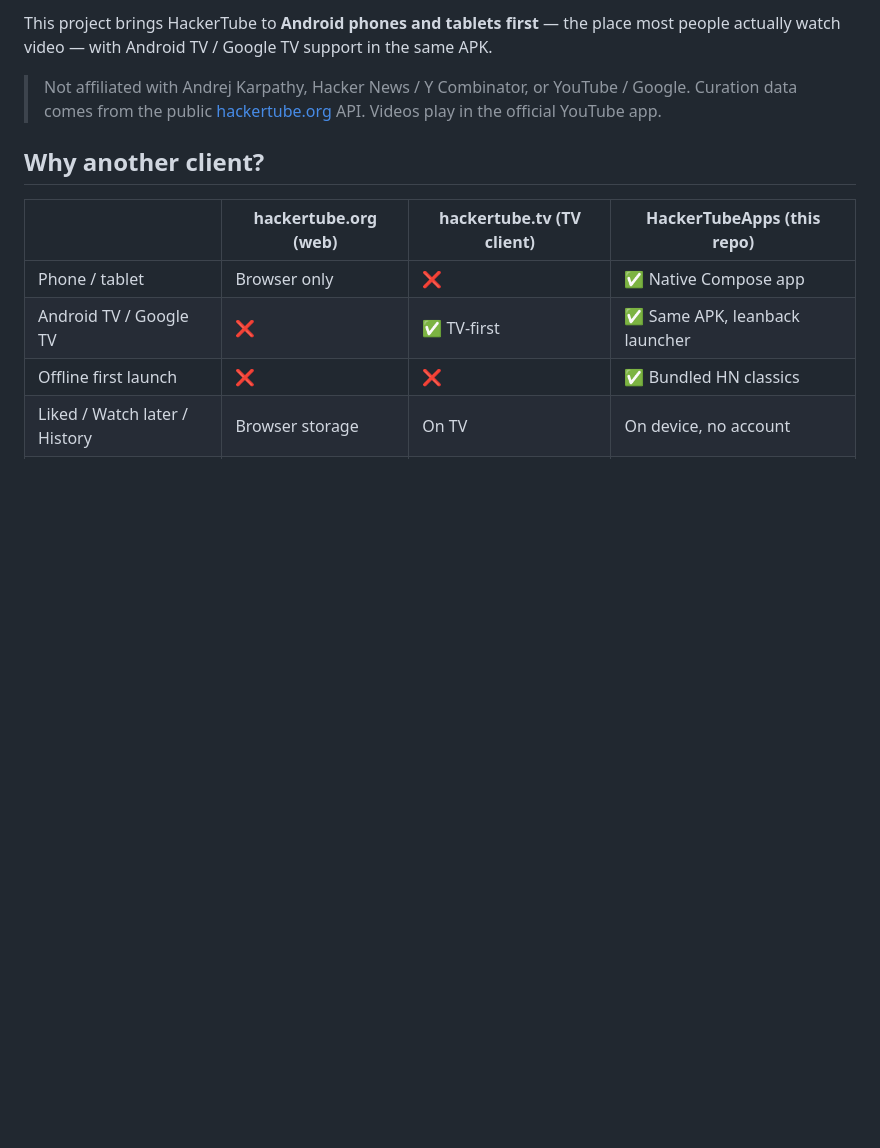
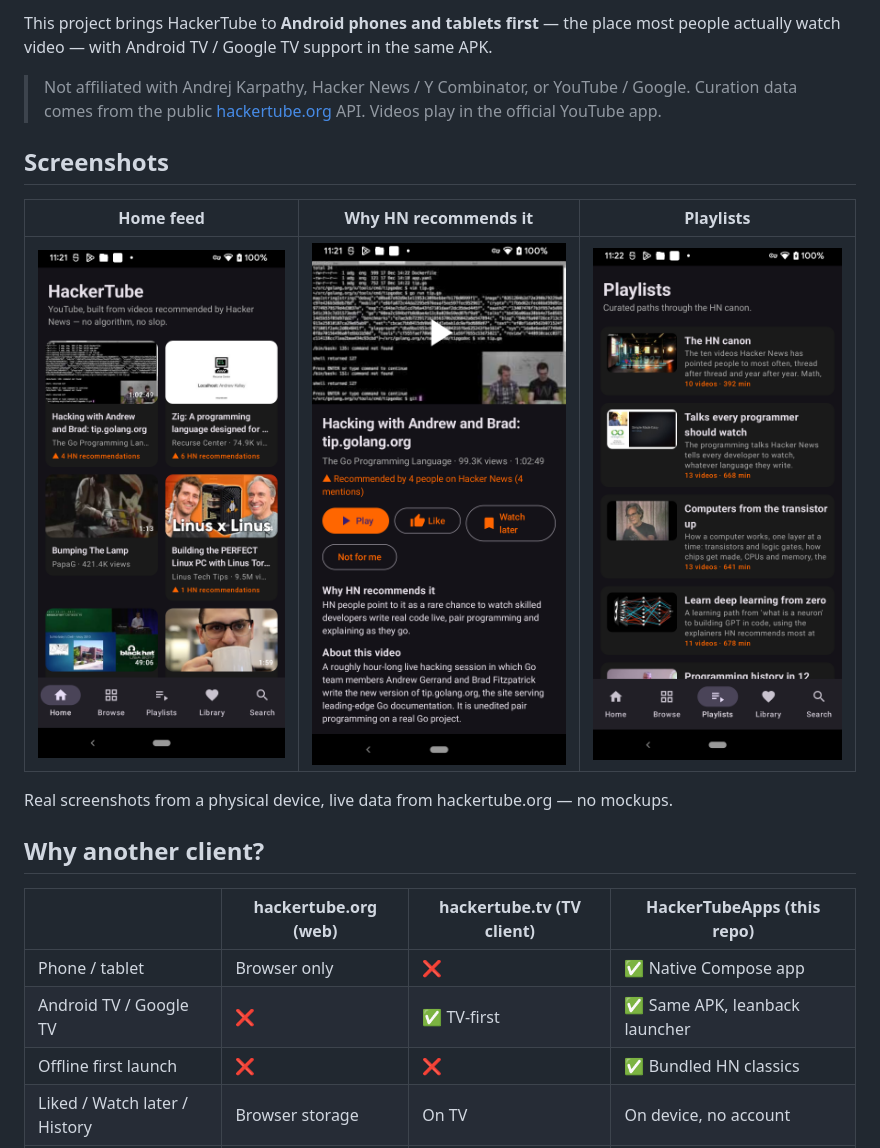
Before and after one commit to nickylin/HackerTubeApps, a Markdown page: README.md, the part around the change. GitHub-like rendering; pictures changed too: screenshots/detail.png (added), screenshots/home.png (added), screenshots/playlists.png (added); blank space fills up the shorter version.

Commit message:
Add real device screenshots, launch posts, README gallery

```diff
--- a/README.md
+++ b/README.md
@@ -10,6 +10,14 @@ On 31 October 2026, [Andrej Karpathy](https://x.com/karpathy/status/211695713566
 This project brings HackerTube to **Android phones and tablets first** — the place most people actually watch video — with Android TV / Google TV support in the same APK.
 
 > Not affiliated with Andrej Karpathy, Hacker News / Y Combinator, or YouTube / Google. Curation data comes from the public [hackertube.org](https://hackertube.org) API. Videos play in the official YouTube app.
+
+## Screenshots
+
+| Home feed | Why HN recommends it | Playlists |
+|---|---|---|
+| ![Home](screenshots/home.png) | ![Detail](screenshots/detail.png) | ![Playlists](screenshots/playlists.png) |
+
+Real screenshots from a physical device, live data from hackertube.org — no mockups.
 
 ## Why another client?
 
```
Also changed, not shown: docs/LAUNCH_POSTS.md (added, +51 -0 lines).
